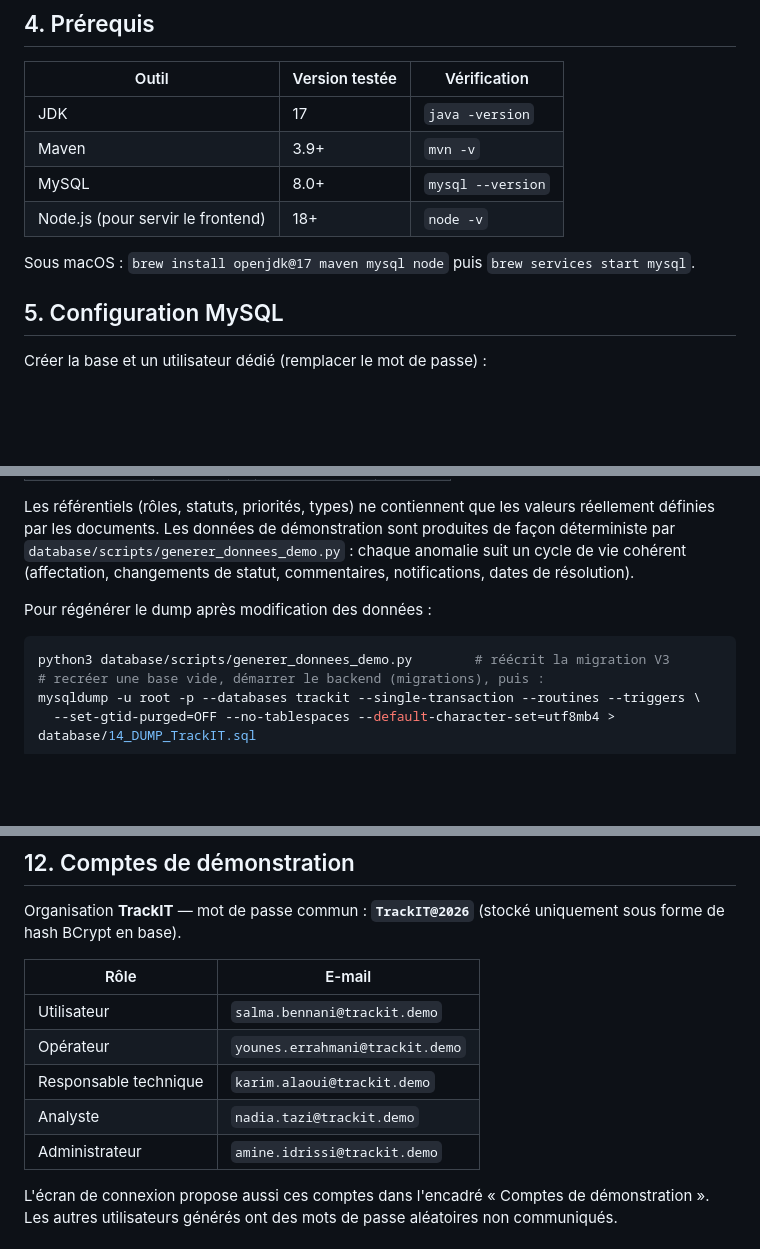
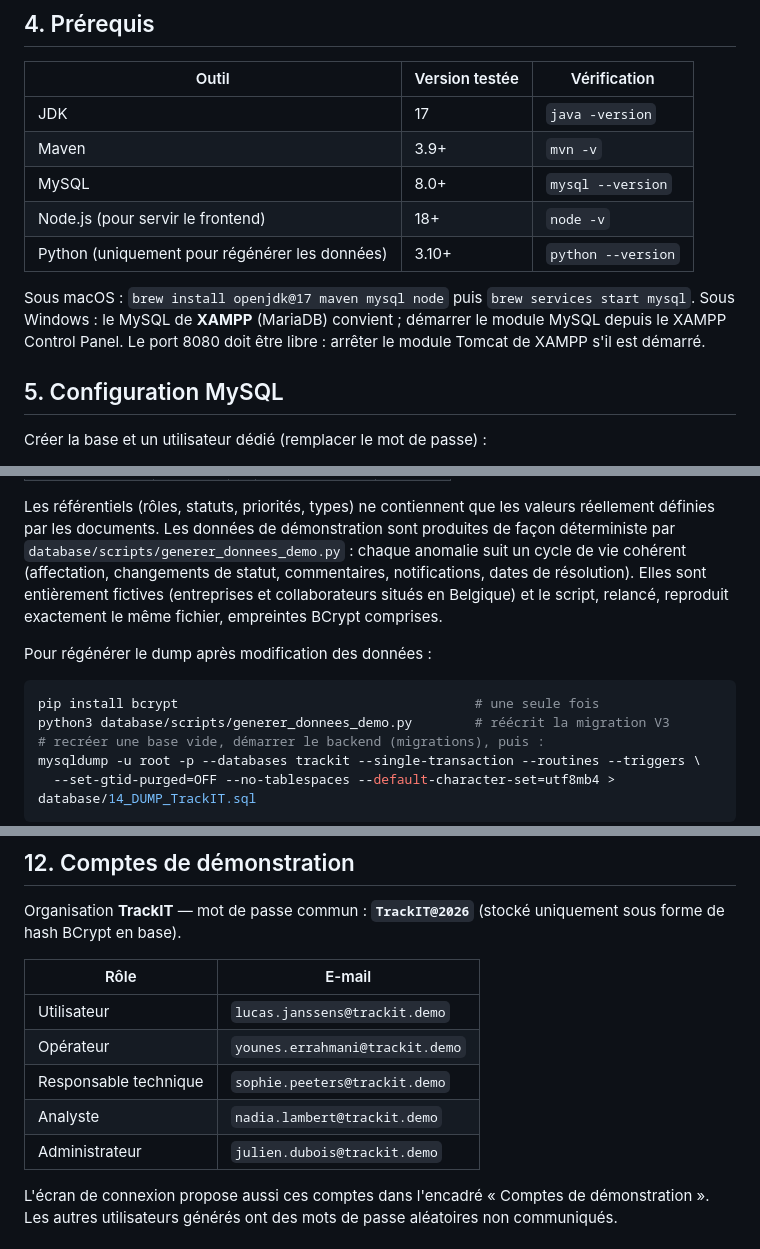
Before and after one commit to ERRAHMANI/TrackIT, a Markdown page: README.md, 3 parts joined by grey strips. Rendered like a GitHub page; blank space fills up the shorter version.

Commit message:
docs: documentation complète du projet TrackIT

````diff
--- a/README.md
+++ b/README.md
@@ -62,8 +62,12 @@ Spring Boot (backend/)
 | Maven | 3.9+ | `mvn -v` |
 | MySQL | 8.0+ | `mysql --version` |
 | Node.js (pour servir le frontend) | 18+ | `node -v` |
+| Python (uniquement pour régénérer les données) | 3.10+ | `python --version` |
 
 Sous macOS : `brew install openjdk@17 maven mysql node` puis `brew services start mysql`.
+Sous Windows : le MySQL de **XAMPP** (MariaDB) convient ; démarrer le module MySQL depuis le
+XAMPP Control Panel.
+Le port 8080 doit être libre : arrêter le module Tomcat de XAMPP s'il est démarré.
 
 ## 5. Configuration MySQL
 
@@ -173,10 +177,13 @@ Les référentiels (rôles, statuts, priorités, types) ne contiennent que les v
 définies par les documents. Les données de démonstration sont produites de façon déterministe
 par `database/scripts/generer_donnees_demo.py` : chaque anomalie suit un cycle de vie cohérent
 (affectation, changements de statut, commentaires, notifications, dates de résolution).
+Elles sont entièrement fictives (entreprises et collaborateurs situés en Belgique) et le script,
+relancé, reproduit exactement le même fichier, empreintes BCrypt comprises.
 
 Pour régénérer le dump après modification des données :
 
 ```bash
+pip install bcrypt                                      # une seule fois
 python3 database/scripts/generer_donnees_demo.py        # réécrit la migration V3
 # recréer une base vide, démarrer le backend (migrations), puis :
 mysqldump -u root -p --databases trackit --single-transaction --routines --triggers \
@@ -205,11 +212,11 @@ Organisation **TrackIT** — mot de passe commun : **`TrackIT@2026`**
 
 | Rôle | E-mail |
 |---|---|
-| Utilisateur | `salma.bennani@trackit.demo` |
+| Utilisateur | `lucas.janssens@trackit.demo` |
 | Opérateur | `younes.errahmani@trackit.demo` |
-| Responsable technique | `karim.alaoui@trackit.demo` |
-| Analyste | `nadia.tazi@trackit.demo` |
-| Administrateur | `amine.idrissi@trackit.demo` |
+| Responsable technique | `sophie.peeters@trackit.demo` |
+| Analyste | `nadia.lambert@trackit.demo` |
+| Administrateur | `julien.dubois@trackit.demo` |
 
 L'écran de connexion propose aussi ces comptes dans l'encadré « Comptes de démonstration ».
 Les autres utilisateurs générés ont des mots de passe aléatoires non communiqués.
````
Also changed, not shown: other parts of README.md (+1 -1 lines).
